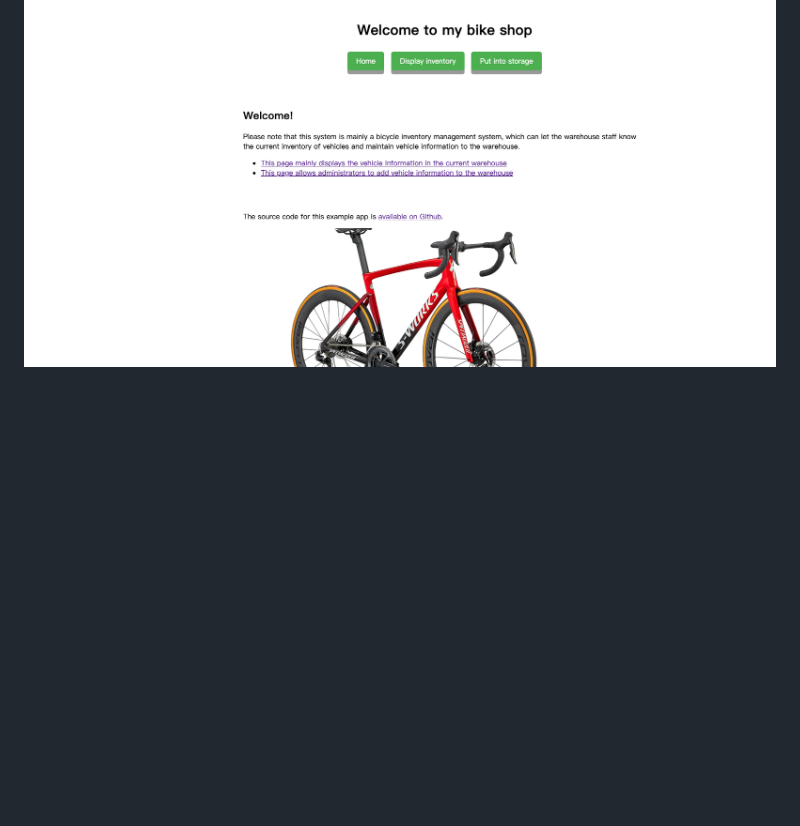
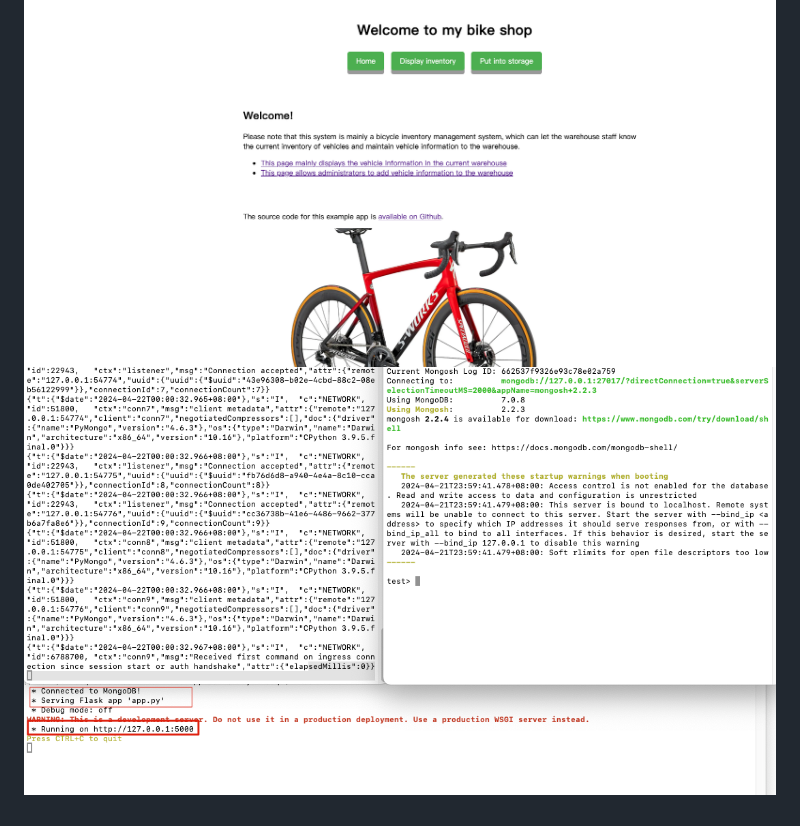
Before and after one commit to dbdesign-students-spring2024/7-web-app-danielwby, a Markdown page: README.md, the part around the change. GitHub-like rendering; pictures changed too: images/p2.jpg (added); blank space fills up the shorter version.

Commit message:
f'f

```diff
--- a/README.md
+++ b/README.md
@@ -5,3 +5,4 @@ This APP is mainly for the staff of the bicycle shop to maintain information suc
 The staff can view the current inventory information by clicking the "Display inventory" button in the system. At the same time, the relevant inventory can be changed and deleted, and the bicycle information can be added to the warehouse by clicking the "Put into storage" button
 
 ![This is the main screen effect display diagram](/images/p1.jpg)
+![This is the local deployment of the website app](/images/p2.jpg)
```
